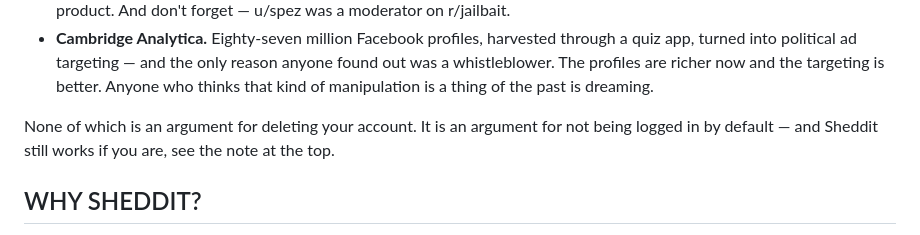
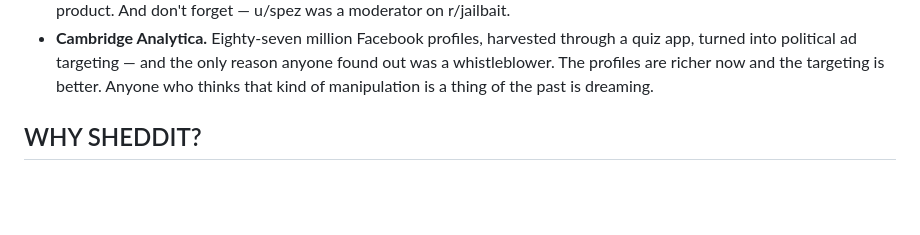
Before and after one commit to kookaburrabarrel/sheddit, a Markdown page: README.md, the part around the change. Rendered like a GitHub page; blank space fills up the shorter version.

Commit message:
README: let the logged-out list stand on its own
Drops the closing line added with the section a commit ago: "None of which
is an argument for deleting your account." It was not true. Several of
those bullets — the record that outlives the reading, declining to be
monetized, what profile data has already been used for — are arguments
against holding an account at all, and a reader who follows them there has
followed them correctly.

The previous commit message said the close was there so the list would not
read as "do not log in" when the extension works either way. That job was
already done, twice, by the warning callout at the top of the page: it says
the account layer exists, what it does, and that one checkbox turns it off.
Saying it a third time under the list only took the edge off the list.

```diff
--- a/README.md
+++ b/README.md
@@ -145,9 +145,6 @@ about you anywhere.
   quiz app, turned into political ad targeting — and the only reason anyone found out was
   a whistleblower. The profiles are richer now and the targeting is better. Anyone who
   thinks that kind of manipulation is a thing of the past is dreaming.
-
-None of which is an argument for deleting your account. It is an argument for not being
-logged in by default — and Sheddit still works if you are, see the note at the top.
 
 ## WHY SHEDDIT?
 
```
